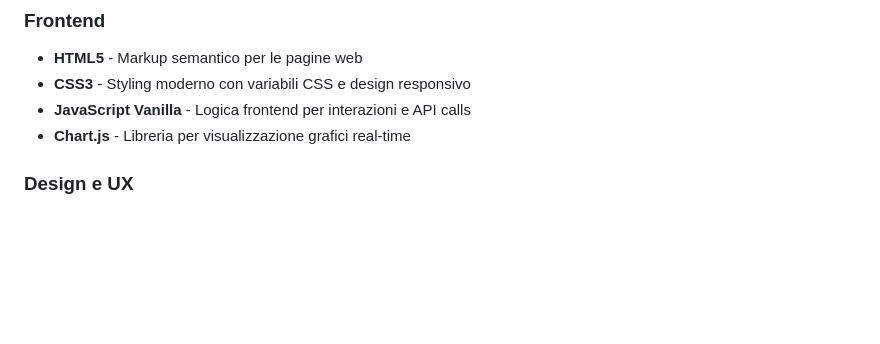
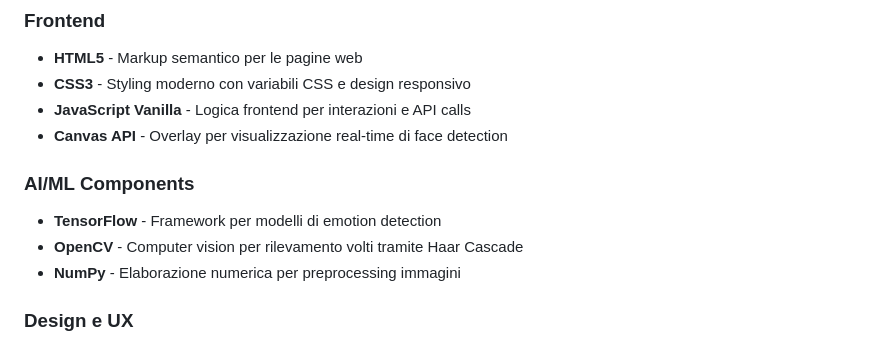
Before and after one commit to AnthonyVita007/Schumi, a Markdown page: README.md, the part around one of its changes. Drawn GitHub-style; blank space fills up the shorter version.

```diff
--- a/README.md
+++ b/README.md
@@ -24,7 +24,12 @@ Il **Sistema di Gestione e Valutazione Autisti** è un'applicazione web completa
 - **HTML5** - Markup semantico per le pagine web
 - **CSS3** - Styling moderno con variabili CSS e design responsivo
 - **JavaScript Vanilla** - Logica frontend per interazioni e API calls
-- **Chart.js** - Libreria per visualizzazione grafici real-time
+- **Canvas API** - Overlay per visualizzazione real-time di face detection
+
+### **AI/ML Components**
+- **TensorFlow** - Framework per modelli di emotion detection
+- **OpenCV** - Computer vision per rilevamento volti tramite Haar Cascade
+- **NumPy** - Elaborazione numerica per preprocessing immagini
 
 ### **Design e UX**
 - **Palette Colori Verde** - Identità visiva basata su tonalità di verde (#2ECC71)
```
Also changed, not shown: other parts of README.md (+70 -9 lines).
